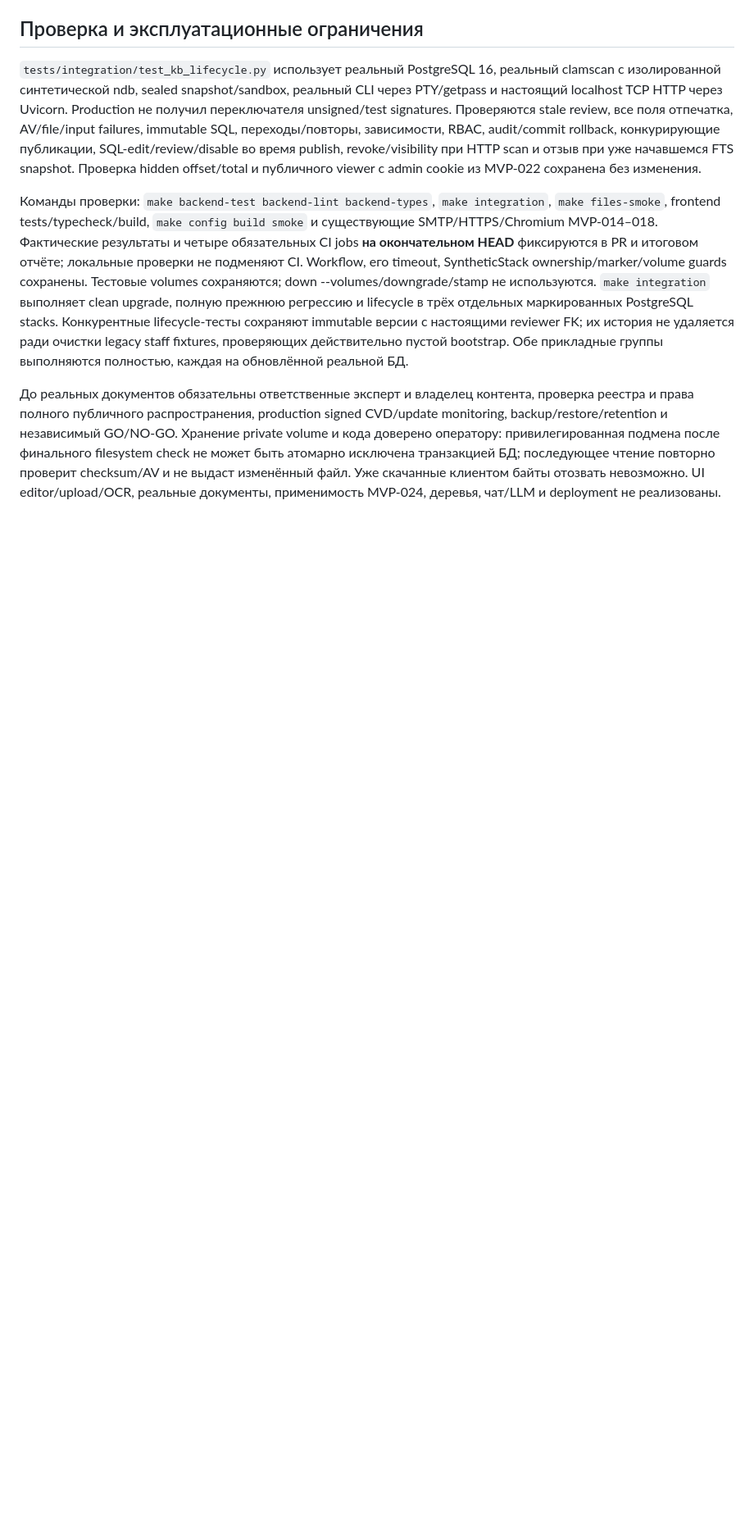
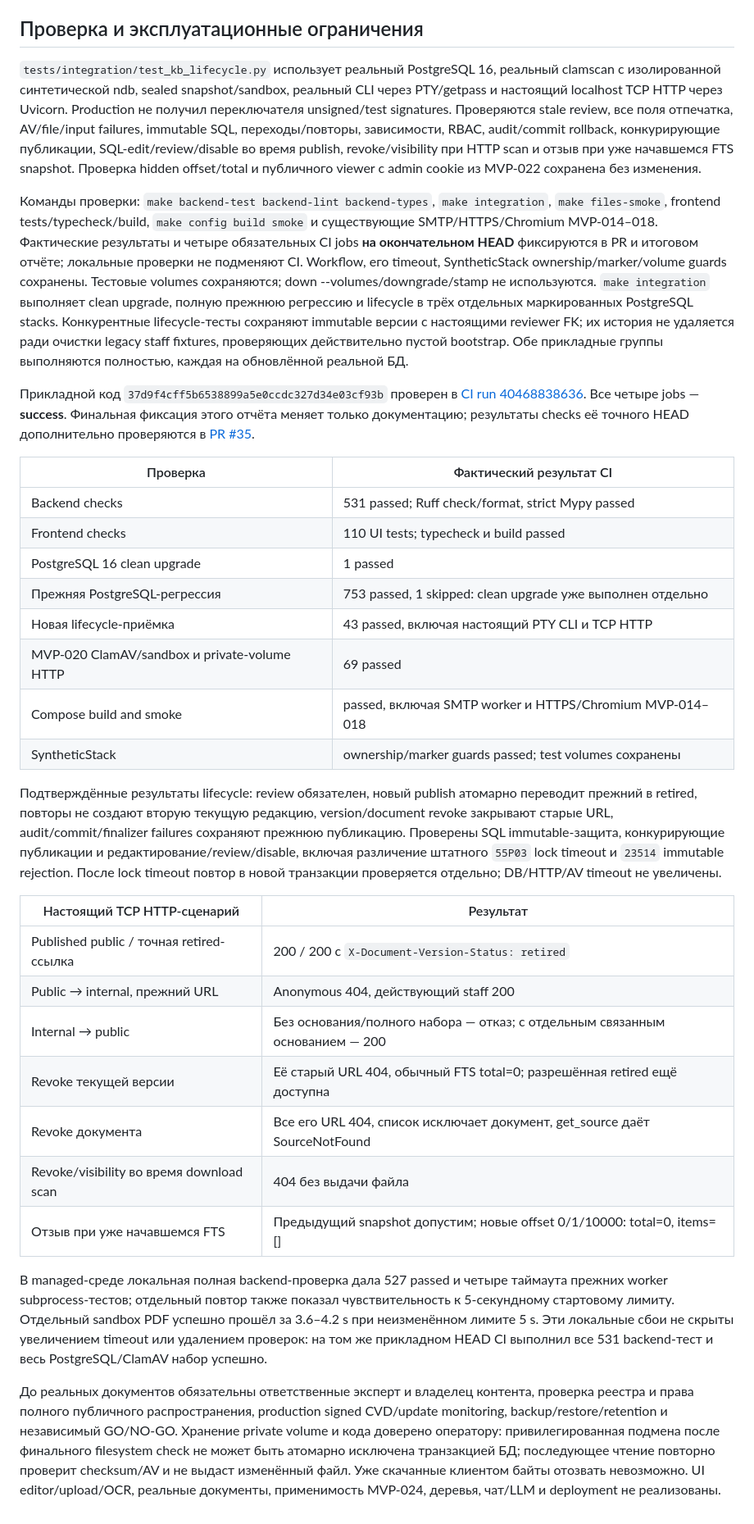
Before and after one commit to h1roshigoto/akbrizcase, a Markdown page: docs/MVP-023.md, the part around the change. Shown at 82% size. Rendered like a GitHub page; blank space fills up the shorter version.

Commit message:
Document verified MVP-023 lifecycle, HTTP and CI acceptance results

```diff
--- a/docs/MVP-023.md
+++ b/docs/MVP-023.md
@@ -270,6 +270,48 @@ Workflow, его timeout, SyntheticStack ownership/marker/volume guards сохр
 ради очистки legacy staff fixtures, проверяющих действительно пустой bootstrap.
 Обе прикладные группы выполняются полностью, каждая на обновлённой реальной БД.
 
+Прикладной код `37d9f4cff5b6538899a5e0ccdc327d34e03cf93b` проверен в
+[CI run 40468838636](https://github.com/h1roshigoto/akbrizcase/actions/runs/40468838636).
+Все четыре jobs — **success**. Финальная фиксация этого отчёта меняет только
+документацию; результаты checks её точного HEAD дополнительно проверяются в
+[PR #35](https://github.com/h1roshigoto/akbrizcase/pull/35/checks).
+
+| Проверка | Фактический результат CI |
+|---|---|
+| Backend checks | 531 passed; Ruff check/format, strict Mypy passed |
+| Frontend checks | 110 UI tests; typecheck и build passed |
+| PostgreSQL 16 clean upgrade | 1 passed |
+| Прежняя PostgreSQL-регрессия | 753 passed, 1 skipped: clean upgrade уже выполнен отдельно |
+| Новая lifecycle-приёмка | 43 passed, включая настоящий PTY CLI и TCP HTTP |
+| MVP-020 ClamAV/sandbox и private-volume HTTP | 69 passed |
+| Compose build and smoke | passed, включая SMTP worker и HTTPS/Chromium MVP-014–018 |
+| SyntheticStack | ownership/marker guards passed; test volumes сохранены |
+
+Подтверждённые результаты lifecycle: review обязателен, новый publish атомарно
+переводит прежний в retired, повторы не создают вторую текущую редакцию,
+version/document revoke закрывают старые URL, audit/commit/finalizer failures
+сохраняют прежнюю публикацию. Проверены SQL immutable-защита, конкурирующие
+публикации и редактирование/review/disable, включая различение штатного
+`55P03` lock timeout и `23514` immutable rejection. После lock timeout повтор
+в новой транзакции проверяется отдельно; DB/HTTP/AV timeout не увеличены.
+
+| Настоящий TCP HTTP-сценарий | Результат |
+|---|---|
+| Published public / точная retired-ссылка | 200 / 200 с `X-Document-Version-Status: retired` |
+| Public → internal, прежний URL | Anonymous 404, действующий staff 200 |
+| Internal → public | Без основания/полного набора — отказ; с отдельным связанным основанием — 200 |
+| Revoke текущей версии | Её старый URL 404, обычный FTS total=0; разрешённая retired ещё доступна |
+| Revoke документа | Все его URL 404, список исключает документ, get_source даёт SourceNotFound |
+| Revoke/visibility во время download scan | 404 без выдачи файла |
+| Отзыв при уже начавшемся FTS | Предыдущий snapshot допустим; новые offset 0/1/10000: total=0, items=[] |
+
+В managed-среде локальная полная backend-проверка дала 527 passed и четыре
+таймаута прежних worker subprocess-тестов; отдельный повтор также показал
+чувствительность к 5-секундному стартовому лимиту. Отдельный sandbox PDF успешно
+прошёл за 3.6–4.2 s при неизменённом лимите 5 s. Эти локальные сбои не скрыты
+увеличением timeout или удалением проверок: на том же прикладном HEAD CI
+выполнил все 531 backend-тест и весь PostgreSQL/ClamAV набор успешно.
+
 До реальных документов обязательны ответственные эксперт и владелец контента,
 проверка реестра и права полного публичного распространения, production signed
 CVD/update monitoring, backup/restore/retention и независимый GO/NO-GO.
```
